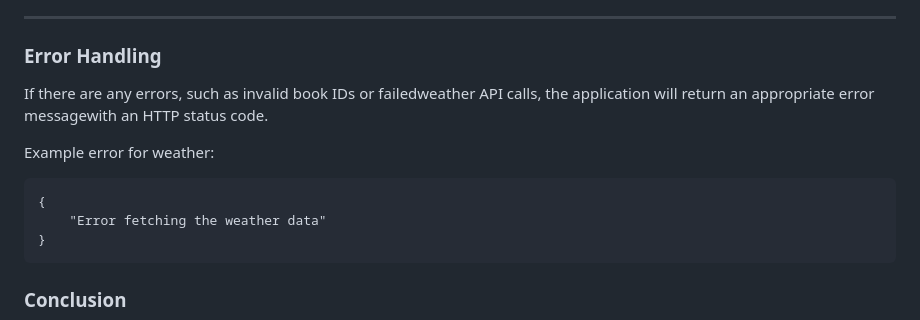
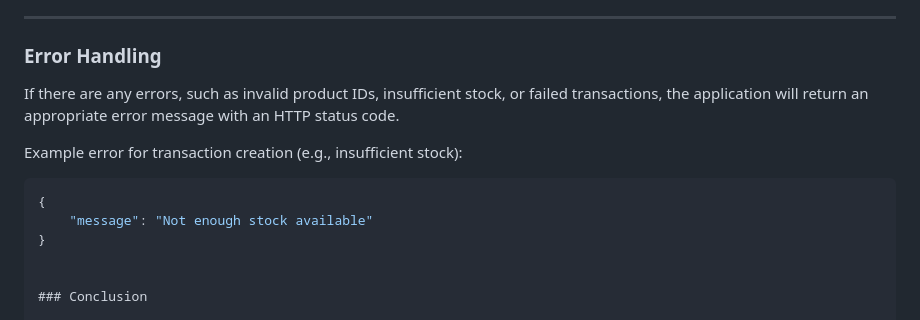
Before and after one commit to dnsubkhyt/onlineStore, a Markdown page: readme.md, the part around the change. Rendered like a GitHub page.

````diff
--- a/readme.md
+++ b/readme.md
@@ -322,15 +322,14 @@ You can also visit it directly at https://your-custom-app-name.herokuapp.com.
 
 ### Error Handling
 
-If there are any errors, such as invalid book IDs or failedweather API calls, the application will return an appropriate error messagewith an HTTP status code.
+If there are any errors, such as invalid product IDs, insufficient stock, or failed transactions, the application will return an appropriate error message with an HTTP status code.
 
-Example error for weather:
+Example error for transaction creation (e.g., insufficient stock):
 
-```error
+```json
 {
-    "Error fetching the weather data"
+    "message": "Not enough stock available"
 }
-```
 
 
 ### Conclusion
````
